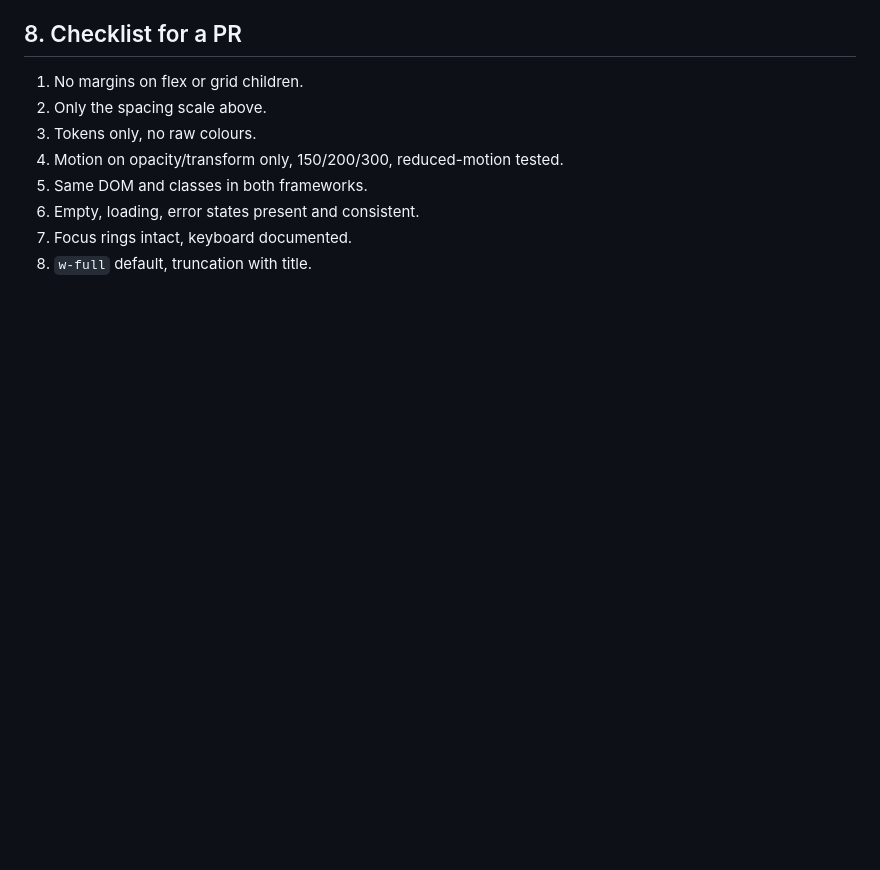
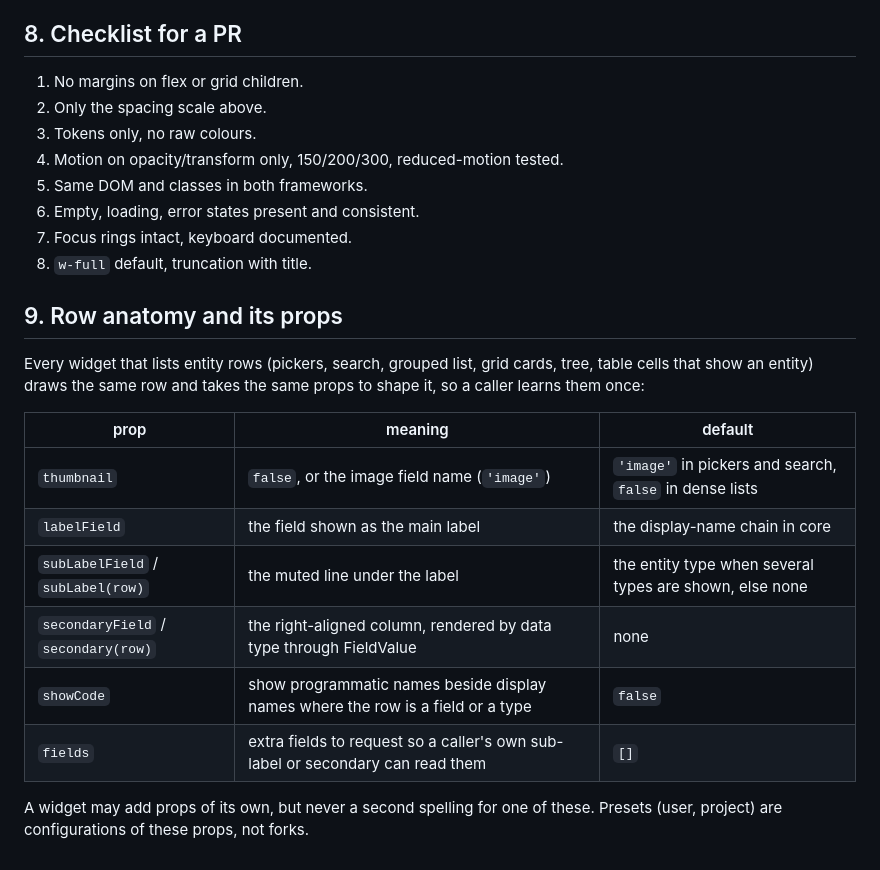
Before and after one commit to ksallee/sg-widgets, a Markdown page: docs/design-rules.md, the part around the change. Drawn GitHub-style; blank space fills up the shorter version.

Commit message:
design rules: one row-anatomy prop set for every list widget

```diff
--- a/docs/design-rules.md
+++ b/docs/design-rules.md
@@ -114,3 +114,21 @@ tell the user".
 6. Empty, loading, error states present and consistent.
 7. Focus rings intact, keyboard documented.
 8. `w-full` default, truncation with title.
+
+## 9. Row anatomy and its props
+
+Every widget that lists entity rows (pickers, search, grouped list, grid cards, tree, table cells
+that show an entity) draws the same row and takes the same props to shape it, so a caller learns
+them once:
+
+| prop | meaning | default |
+|---|---|---|
+| `thumbnail` | `false`, or the image field name (`'image'`) | `'image'` in pickers and search, `false` in dense lists |
+| `labelField` | the field shown as the main label | the display-name chain in core |
+| `subLabelField` / `subLabel(row)` | the muted line under the label | the entity type when several types are shown, else none |
+| `secondaryField` / `secondary(row)` | the right-aligned column, rendered by data type through FieldValue | none |
+| `showCode` | show programmatic names beside display names where the row is a field or a type | `false` |
+| `fields` | extra fields to request so a caller's own sub-label or secondary can read them | `[]` |
+
+A widget may add props of its own, but never a second spelling for one of these. Presets (user,
+project) are configurations of these props, not forks.
```
